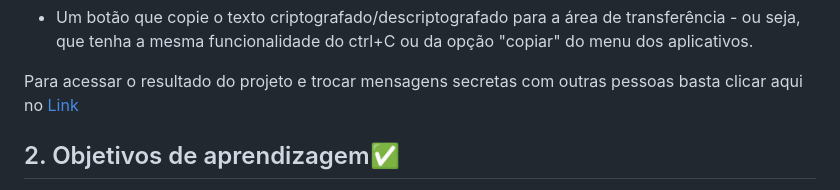
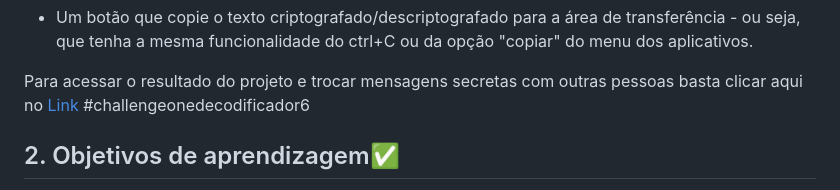
Before and after one commit to MisleneSM/Decodificador-de-Texto, a Markdown page: README.md, the part around the change. GitHub-like rendering.

```diff
--- a/README.md
+++ b/README.md
@@ -55,6 +55,7 @@ Por exemplo:
 - Um botão que copie o texto criptografado/descriptografado para a área de transferência - ou seja, que tenha a mesma funcionalidade do ctrl+C ou da opção "copiar" do menu dos aplicativos.
 
 Para acessar o resultado do projeto e trocar mensagens secretas com outras pessoas basta clicar aqui no [Link](https://mislenesm.github.io/Decodificador-de-Texto/)
+#challengeonedecodificador6
 
 ## 2. Objetivos de aprendizagem✅
 
```
